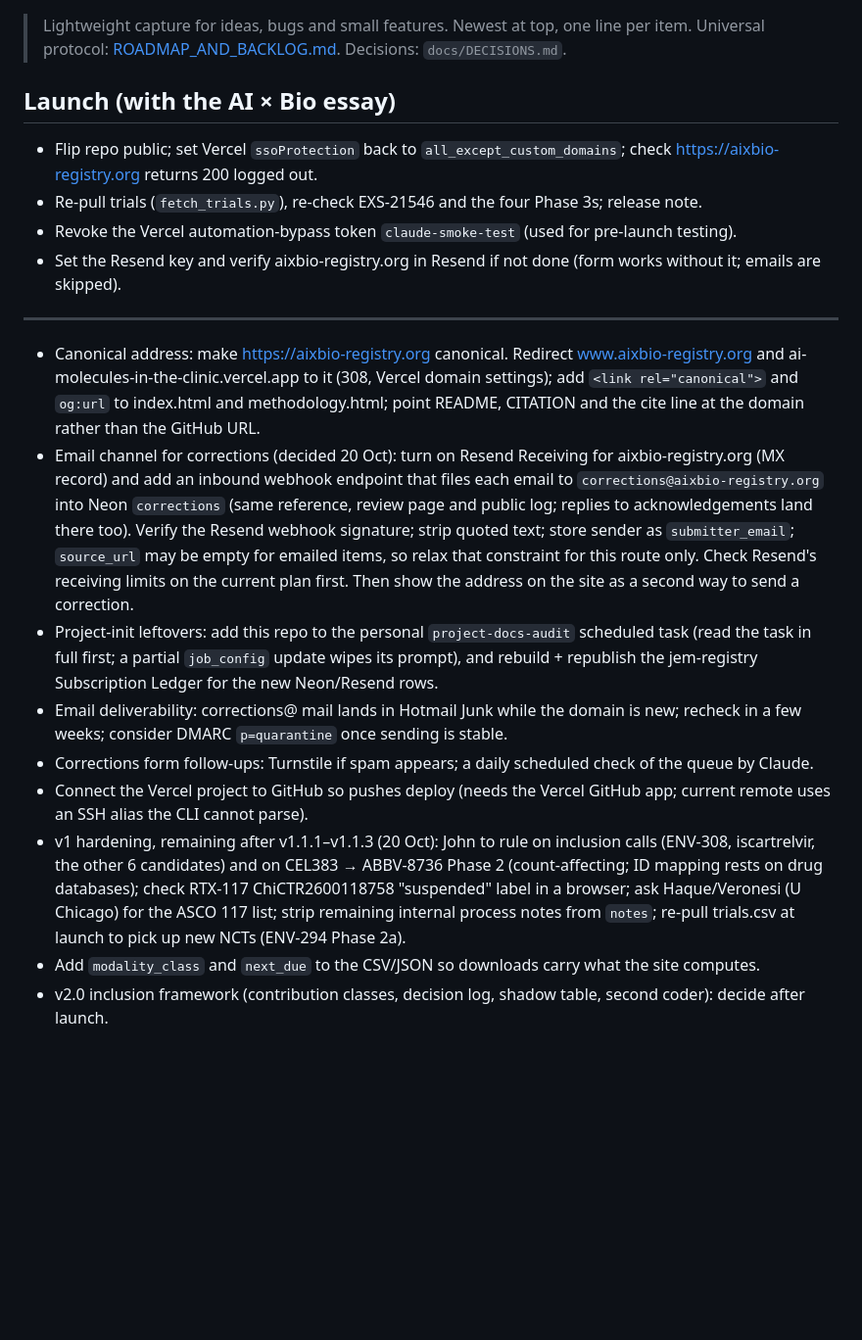
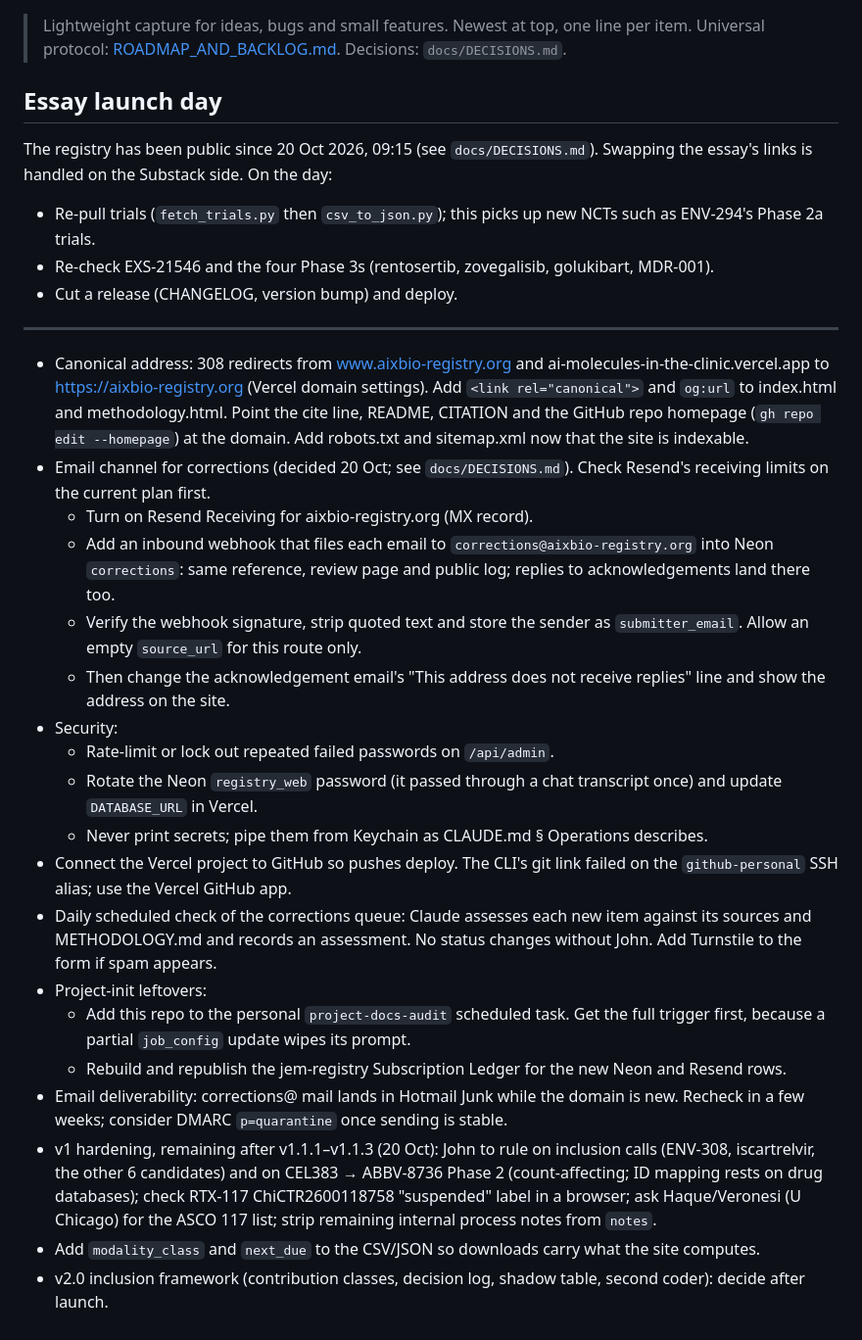
Before and after one commit to JEM-Fizbit/ai-molecules-in-the-clinic, a Markdown page: BACKLOG.md, the part around the change. Shown at 98% size. GitHub-like rendering; blank space fills up the shorter version.

```diff
--- a/BACKLOG.md
+++ b/BACKLOG.md
@@ -3,21 +3,31 @@
 > Lightweight capture for ideas, bugs and small features. Newest at top, one line per item.
 > Universal protocol: [ROADMAP_AND_BACKLOG.md](docs/protocols/ROADMAP_AND_BACKLOG.md). Decisions: `docs/DECISIONS.md`.
 
-## Launch (with the AI × Bio essay)
-- Flip repo public; set Vercel `ssoProtection` back to `all_except_custom_domains`; check https://aixbio-registry.org returns 200 logged out.
-- Re-pull trials (`fetch_trials.py`), re-check EXS-21546 and the four Phase 3s; release note.
-- Revoke the Vercel automation-bypass token `claude-smoke-test` (used for pre-launch testing).
-- Set the Resend key and verify aixbio-registry.org in Resend if not done (form works without it; emails are skipped).
+## Essay launch day
+The registry has been public since 20 Oct 2026, 09:15 (see `docs/DECISIONS.md`). Swapping the essay's links is handled on the Substack side. On the day:
+- Re-pull trials (`fetch_trials.py` then `csv_to_json.py`); this picks up new NCTs such as ENV-294's Phase 2a trials.
+- Re-check EXS-21546 and the four Phase 3s (rentosertib, zovegalisib, golukibart, MDR-001).
+- Cut a release (CHANGELOG, version bump) and deploy.
 
 ---
 
 <!-- backlog items below; newest first -->
-- Canonical address: make https://aixbio-registry.org canonical. Redirect www.aixbio-registry.org and ai-molecules-in-the-clinic.vercel.app to it (308, Vercel domain settings); add `<link rel="canonical">` and `og:url` to index.html and methodology.html; point README, CITATION and the cite line at the domain rather than the GitHub URL.
-- Email channel for corrections (decided 20 Oct): turn on Resend Receiving for aixbio-registry.org (MX record) and add an inbound webhook endpoint that files each email to `corrections@aixbio-registry.org` into Neon `corrections` (same reference, review page and public log; replies to acknowledgements land there too). Verify the Resend webhook signature; strip quoted text; store sender as `submitter_email`; `source_url` may be empty for emailed items, so relax that constraint for this route only. Check Resend's receiving limits on the current plan first. Then show the address on the site as a second way to send a correction.
-- Project-init leftovers: add this repo to the personal `project-docs-audit` scheduled task (read the task in full first; a partial `job_config` update wipes its prompt), and rebuild + republish the jem-registry Subscription Ledger for the new Neon/Resend rows.
-- Email deliverability: corrections@ mail lands in Hotmail Junk while the domain is new; recheck in a few weeks; consider DMARC `p=quarantine` once sending is stable.
-- Corrections form follow-ups: Turnstile if spam appears; a daily scheduled check of the queue by Claude.
-- Connect the Vercel project to GitHub so pushes deploy (needs the Vercel GitHub app; current remote uses an SSH alias the CLI cannot parse).
-- v1 hardening, remaining after v1.1.1–v1.1.3 (20 Oct): John to rule on inclusion calls (ENV-308, iscartrelvir, the other 6 candidates) and on CEL383 → ABBV-8736 Phase 2 (count-affecting; ID mapping rests on drug databases); check RTX-117 ChiCTR2600118758 "suspended" label in a browser; ask Haque/Veronesi (U Chicago) for the ASCO 117 list; strip remaining internal process notes from `notes`; re-pull trials.csv at launch to pick up new NCTs (ENV-294 Phase 2a).
+- Canonical address: 308 redirects from www.aixbio-registry.org and ai-molecules-in-the-clinic.vercel.app to https://aixbio-registry.org (Vercel domain settings). Add `<link rel="canonical">` and `og:url` to index.html and methodology.html. Point the cite line, README, CITATION and the GitHub repo homepage (`gh repo edit --homepage`) at the domain. Add robots.txt and sitemap.xml now that the site is indexable.
+- Email channel for corrections (decided 20 Oct; see `docs/DECISIONS.md`). Check Resend's receiving limits on the current plan first.
+  - Turn on Resend Receiving for aixbio-registry.org (MX record).
+  - Add an inbound webhook that files each email to `corrections@aixbio-registry.org` into Neon `corrections`: same reference, review page and public log; replies to acknowledgements land there too.
+  - Verify the webhook signature, strip quoted text and store the sender as `submitter_email`. Allow an empty `source_url` for this route only.
+  - Then change the acknowledgement email's "This address does not receive replies" line and show the address on the site.
+- Security:
+  - Rate-limit or lock out repeated failed passwords on `/api/admin`.
+  - Rotate the Neon `registry_web` password (it passed through a chat transcript once) and update `DATABASE_URL` in Vercel.
+  - Never print secrets; pipe them from Keychain as CLAUDE.md § Operations describes.
+- Connect the Vercel project to GitHub so pushes deploy. The CLI's git link failed on the `github-personal` SSH alias; use the Vercel GitHub app.
+- Daily scheduled check of the corrections queue: Claude assesses each new item against its sources and METHODOLOGY.md and records an assessment. No status changes without John. Add Turnstile to the form if spam appears.
+- Project-init leftovers:
+  - Add this repo to the personal `project-docs-audit` scheduled task. Get the full trigger first, because a partial `job_config` update wipes its prompt.
+  - Rebuild and republish the jem-registry Subscription Ledger for the new Neon and Resend rows.
+- Email deliverability: corrections@ mail lands in Hotmail Junk while the domain is new. Recheck in a few weeks; consider DMARC `p=quarantine` once sending is stable.
+- v1 hardening, remaining after v1.1.1–v1.1.3 (20 Oct): John to rule on inclusion calls (ENV-308, iscartrelvir, the other 6 candidates) and on CEL383 → ABBV-8736 Phase 2 (count-affecting; ID mapping rests on drug databases); check RTX-117 ChiCTR2600118758 "suspended" label in a browser; ask Haque/Veronesi (U Chicago) for the ASCO 117 list; strip remaining internal process notes from `notes`.
 - Add `modality_class` and `next_due` to the CSV/JSON so downloads carry what the site computes.
 - v2.0 inclusion framework (contribution classes, decision log, shadow table, second coder): decide after launch.
```
Also changed, not shown: CLAUDE.md (+3 -3 lines), docs/DECISIONS.md (+10 -0 lines).
